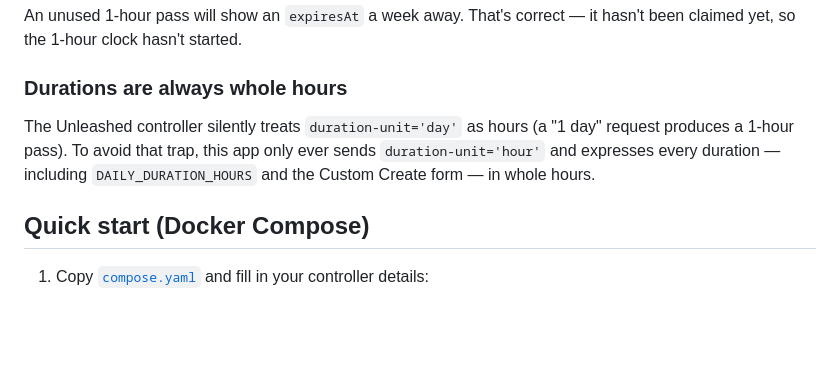
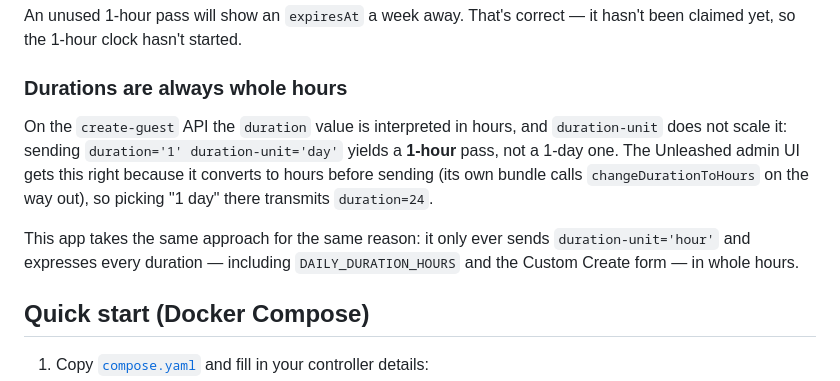
Before and after one commit to greyrock-labs/unleashed-voucher-manager, a Markdown page: README.md, the part around the change. Rendered like a GitHub page; blank space fills up the shorter version.

Commit message:
docs: state the duration rule accurately
The previous wording said the controller "silently treats duration-unit='day'
as hours", which overstates what was measured and implies the Unleashed admin
UI is broken. It is not: the UI converts to hours before sending, so picking
"1 day" transmits duration=24 and behaves correctly.

What was actually observed on the wire is narrower -- the duration value is
interpreted in hours and duration-unit does not scale it, so a raw
duration='1' duration-unit='day' request produces a 1-hour pass. That is why
this app converts to hours itself, exactly as the UI does.

Co-Authored-By: Claude Opus 5 <noreply@anthropic.com>

```diff
--- a/README.md
+++ b/README.md
@@ -116,9 +116,15 @@ An unused 1-hour pass will show an `expiresAt` a week away. That's correct
 
 ### Durations are always whole hours
 
-The Unleashed controller silently treats `duration-unit='day'` as hours (a
-"1 day" request produces a 1-hour pass). To avoid that trap, this app only
-ever sends `duration-unit='hour'` and expresses every duration — including
+On the `create-guest` API the `duration` value is interpreted in hours, and
+`duration-unit` does not scale it: sending `duration='1' duration-unit='day'`
+yields a **1-hour** pass, not a 1-day one. The Unleashed admin UI gets this
+right because it converts to hours before sending (its own bundle calls
+`changeDurationToHours` on the way out), so picking "1 day" there transmits
+`duration=24`.
+
+This app takes the same approach for the same reason: it only ever sends
+`duration-unit='hour'` and expresses every duration — including
 `DAILY_DURATION_HOURS` and the Custom Create form — in whole hours.
 
 ## Quick start (Docker Compose)
```
